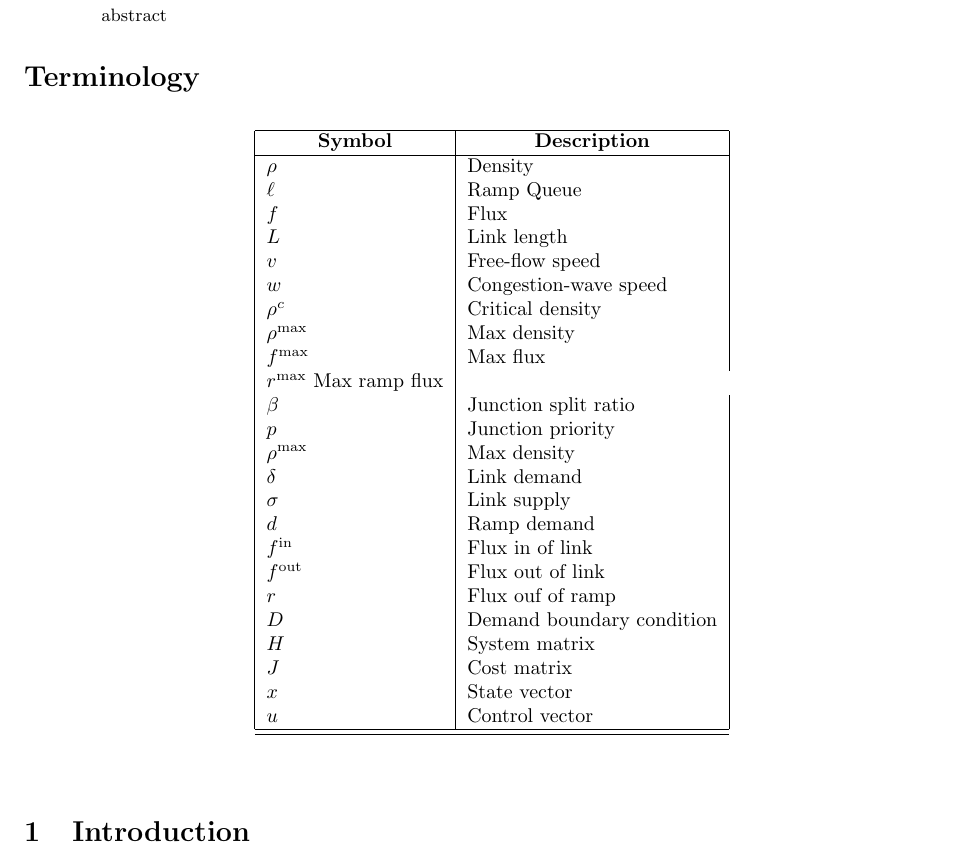
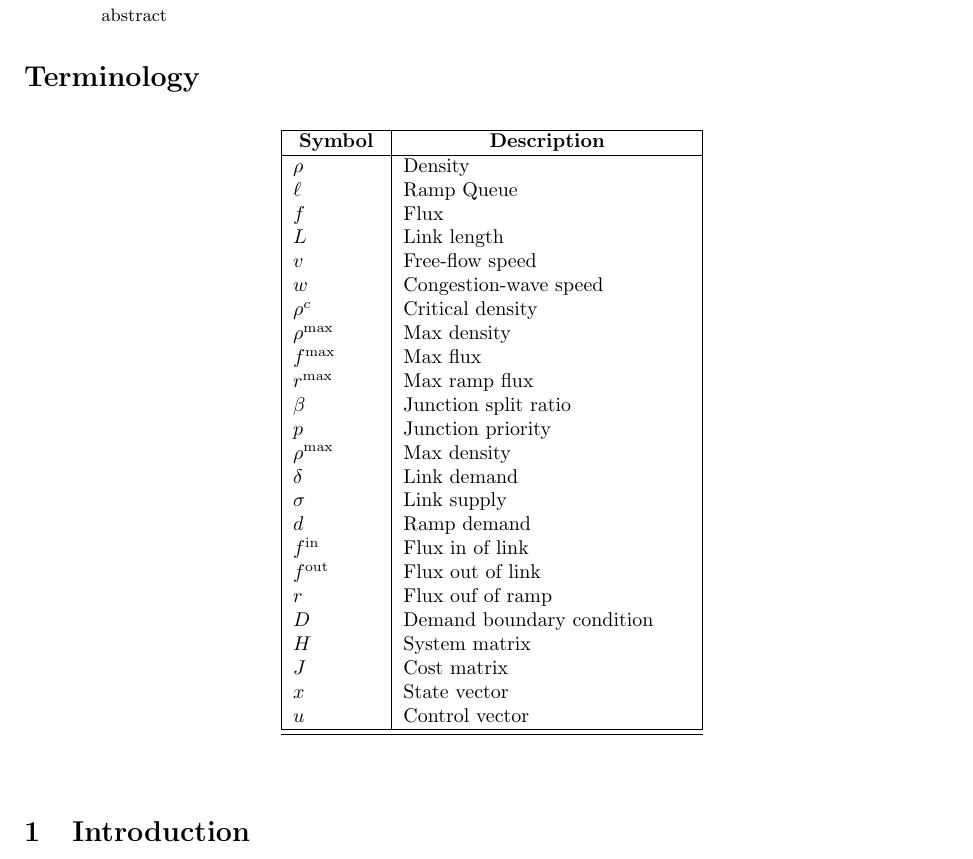
Before and after one commit to adpat/AdjointPaper, a LaTeX paper (article.tex, which reads terminology.tex): part of page 1 of 5, cut so that both start at the same text. Compiled offline with pdfLaTeX.

Commit message:
and sign

```diff
--- a/terminology.tex
+++ b/terminology.tex
@@ -26,7 +26,7 @@ $\wfd$ & Congestion-wave speed \\
 $\pcfd$ & Critical density \\
 $\pmfd$ & Max density \\
 $\fmfd$ & Max flux \\
-$\rampMax$ Max ramp flux \\
+$\rampMax$ & Max ramp flux \\
 $\splitRatio$ & Junction split ratio \\
 $\priority$ & Junction priority\\
 $\pmfd$ & Max density \\
```
